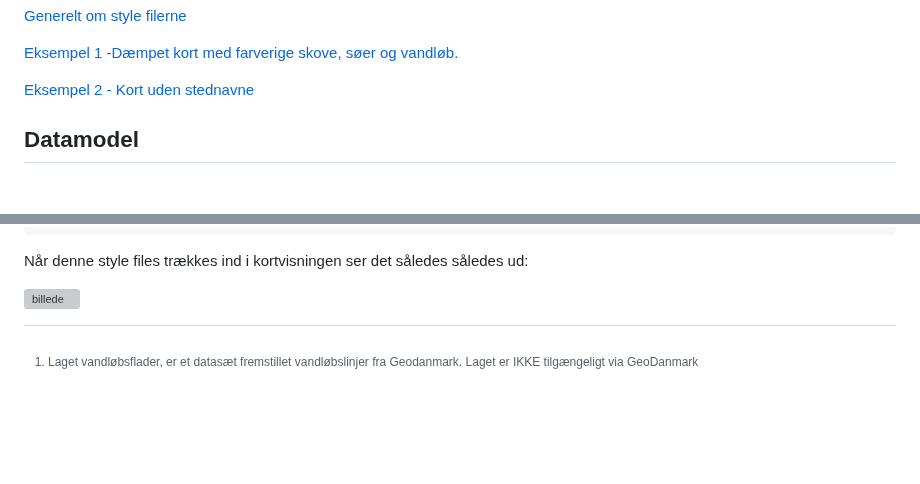
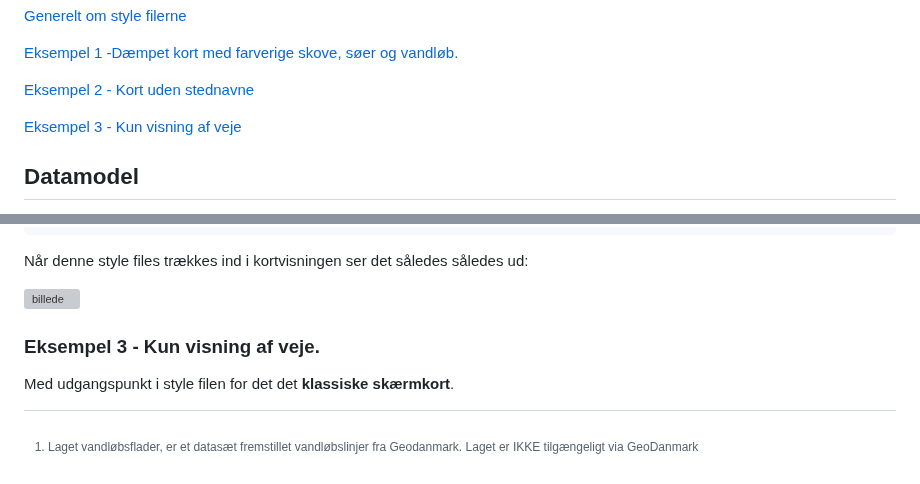
Before and after one commit to SDFIdk/vector_tiles_frontend, a Markdown page: vejledning.md, 2 parts joined by grey strips. GitHub-like rendering; blank space fills up the shorter version; grey boxes are pictures that could not be loaded.

```diff
--- a/vejledning.md
+++ b/vejledning.md
@@ -24,6 +24,7 @@ Herunder følger en kort beskrivelse datamodellen for Vector Tiles skærmkort sa
 
 [Eksempel 2 - Kort uden stednavne](#eksempel2)
 
+[Eksempel 3 - Kun visning af veje](#eksempel3)
 
 ## Datamodel <a name="datamodel"></a>
 Nedenfor beskrives de objekttyper der er tilgængelige og hvilke der er brugt i de prædefinerede skærmkort. KL (Klassisk), DP+G+M (dæmpet, grå og mørkt). Derudover er der også data tilgængeligt som ikke optræder i nogen af kortene som de ser ud i dag. Fx ’plads’, disse er market med _bruges ikke_.
@@ -421,3 +423,7 @@ Når man kigger style filen igennem for det grå skærmkort ses det at der fra l
 Når denne style files trækkes ind i kortvisningen ser det således således ud:
 
 ![billede](https://github.com/SDFIdk/vector_tiles_frontend/assets/168088613/0a1372ff-665d-4ebd-ba3b-1ac6f5067fb7)
+
+
+### Eksempel 3 - Kun visning af veje. <a name="eksempel3"></a>
+Med udgangspunkt i style filen for det det **klassiske skærmkort**.
```
Also changed, not shown: other parts of vejledning.md (+1 -0 lines).
